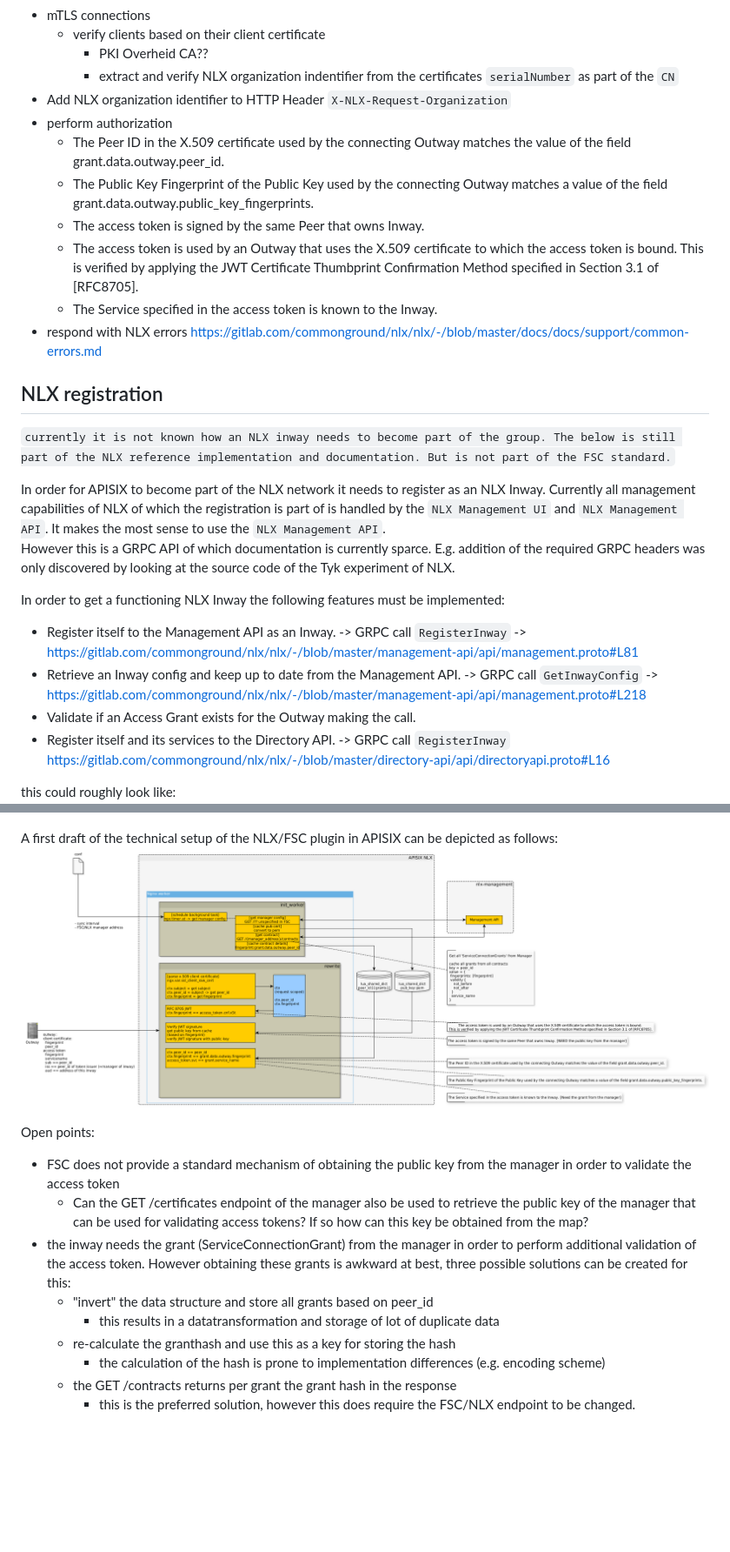
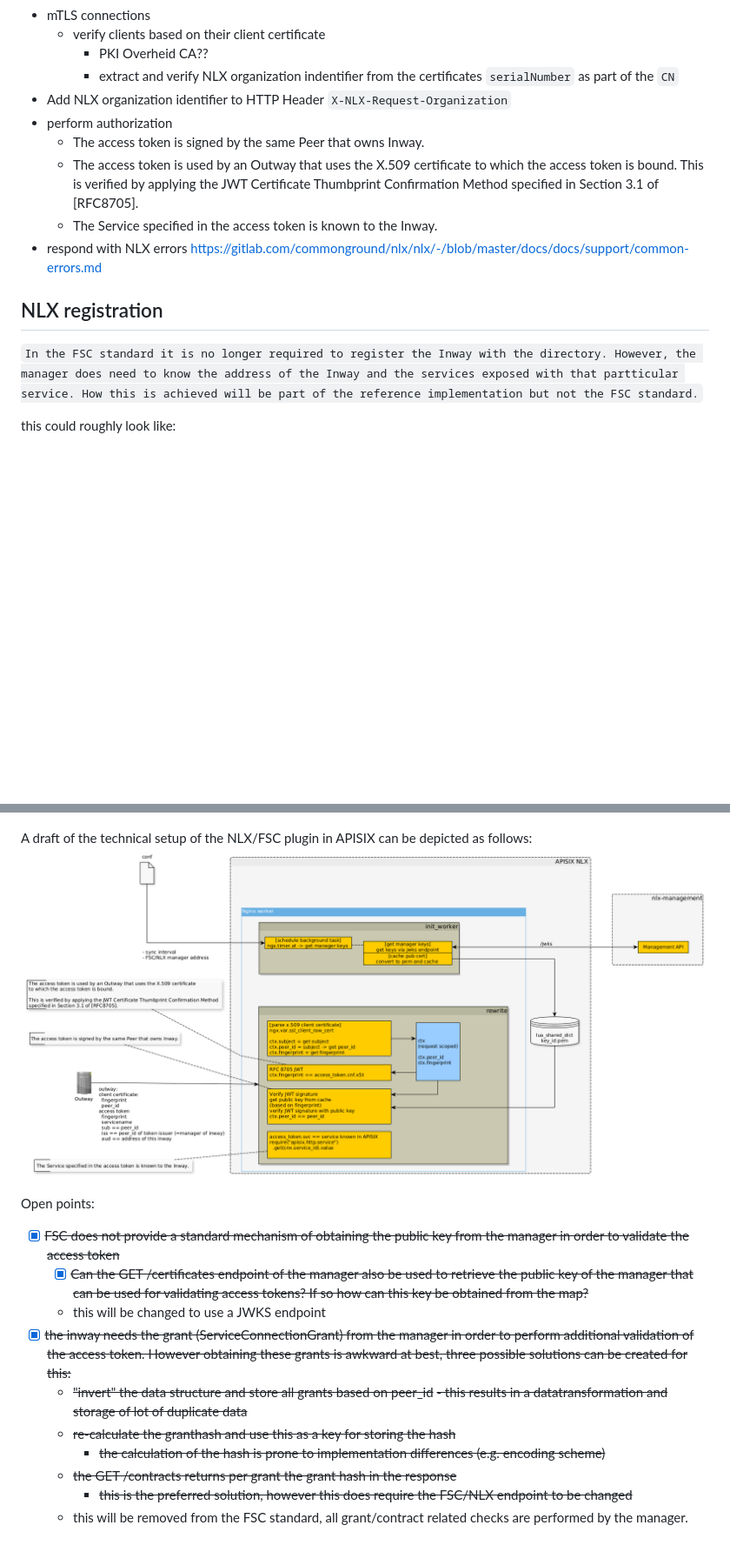
Before and after one commit to wearefrank/frank-gateway, a Markdown page: docs/nlx/README.md, 2 parts joined by grey strips. Shown at 87% size. Drawn GitHub-style; pictures changed too: docs/diagrams/APISIX_NLX-FSC_Pluginv2.png (added); blank space fills up the shorter version.

Commit message:
Updated APISIX FSC/NLX design based on answers from FSC team

```diff
--- a/docs/nlx/README.md
+++ b/docs/nlx/README.md
@@ -17,38 +17,29 @@ In order for APISIX to handle traffic according to the NLX/FSC specification as
         - extract and verify NLX organization indentifier from the certificates `serialNumber` as part of the `CN`
 - Add NLX organization identifier to HTTP Header `X-NLX-Request-Organization`
 - perform authorization
-    - The Peer ID in the X.509 certificate used by the connecting Outway matches the value of the field grant.data.outway.peer_id.
-    - The Public Key Fingerprint of the Public Key used by the connecting Outway matches a value of the field grant.data.outway.public_key_fingerprints.
     - The access token is signed by the same Peer that owns Inway.
     - The access token is used by an Outway that uses the X.509 certificate to which the access token is bound. This is verified by applying the JWT Certificate Thumbprint Confirmation Method specified in Section 3.1 of [RFC8705].
     - The Service specified in the access token is known to the Inway.
 - respond with NLX errors https://gitlab.com/commonground/nlx/nlx/-/blob/master/docs/docs/support/common-errors.md
 
 ## NLX registration
-`currently it is not known how an NLX inway needs to become part of the group. The below is still part of the NLX reference implementation and documentation. But is not part of the FSC standard.`
-
-In order for APISIX to become part of the NLX network it needs to register as an NLX Inway. Currently all management capabilities of NLX of which the registration is part of is handled by the `NLX Management UI` and `NLX Management API`. It makes the most sense to use the `NLX Management API`.
-However this is a GRPC API of which documentation is currently sparce. E.g. addition of the required GRPC headers was only discovered by looking at the source code of the Tyk experiment of NLX.
-
-In order to get a functioning NLX Inway the following features must be implemented:
-- Register itself to the Management API as an Inway. -> GRPC call `RegisterInway` -> https://gitlab.com/commonground/nlx/nlx/-/blob/master/management-api/api/management.proto#L81
-- Retrieve an Inway config and keep up to date from the Management API. -> GRPC call `GetInwayConfig` -> https://gitlab.com/commonground/nlx/nlx/-/blob/master/management-api/api/management.proto#L218
-- Validate if an Access Grant exists for the Outway making the call.
-- Register itself and its services to the Directory API. -> GRPC call `RegisterInway` https://gitlab.com/commonground/nlx/nlx/-/blob/master/directory-api/api/directoryapi.proto#L16
+`In the FSC standard it is no longer required to register the Inway with the directory. However, the manager does need to know the address of the Inway and the services exposed with that partticular service. How this is achieved will be part of the reference implementation but not the FSC standard.`
 
 this could roughly look like:
 ![nlx phase 1 integration with APISIX](../diagrams/nlx-phase1v2.png)
 
-A first draft of the technical setup of the NLX/FSC plugin in APISIX can be depicted as follows:
-![APISIX NLX/FSX plugin](../diagrams/APISIX_NLX-FSC_Plugin.png)
+A draft of the technical setup of the NLX/FSC plugin in APISIX can be depicted as follows:
+![APISIX NLX/FSX plugin](../diagrams/APISIX_NLX-FSC_Pluginv2.png)
 
 Open points:
-- FSC does not provide a standard mechanism of obtaining the public key from the manager in order to validate the access token
-    - Can the GET /certificates endpoint of the manager also be used to retrieve the public key of the manager that can be used for validating access tokens? If so how can this key be obtained from the map?
-- the inway needs the grant (ServiceConnectionGrant) from the manager in order to perform additional validation of the access token. However obtaining these grants is awkward at best, three possible solutions can be created for this:
-    - "invert" the data structure and store all grants based on peer_id
-        - this results in a datatransformation and storage of lot of duplicate data
-    - re-calculate the granthash and use this as a key for storing the hash
-        - the calculation of the hash is prone to implementation differences (e.g. encoding scheme)
-    - the GET /contracts returns per grant the grant hash in the response
-        - this is the preferred solution, however this does require the FSC/NLX endpoint to be changed.
+- [x] ~~FSC does not provide a standard mechanism of obtaining the public key from the manager in order to validate the access token~~
+    - [x] ~~Can the GET /certificates endpoint of the manager also be used to retrieve the public key of the manager that can be used for validating access tokens? If so how can this key be obtained from the map?~~
+    - this will be changed to use a JWKS endpoint
+- [x] ~~the inway needs the grant (ServiceConnectionGrant) from the manager in order to perform additional validation of the access token. However obtaining these grants is awkward at best, three possible solutions can be created for this:~~
+    - ~~"invert" the data structure and store all grants based on peer_id~~
+        ~~- this results in a datatransformation and storage of lot of duplicate data~~
+    - ~~re-calculate the granthash and use this as a key for storing the hash~~
+        - ~~the calculation of the hash is prone to implementation differences (e.g. encoding scheme)~~
+    - ~~the GET /contracts returns per grant the grant hash in the response~~
+        - ~~this is the preferred solution, however this does require the FSC/NLX endpoint to be changed~~
+    - this will be removed from the FSC standard, all grant/contract related checks are performed by the manager.
```
Also changed, not shown: 1 other file.
